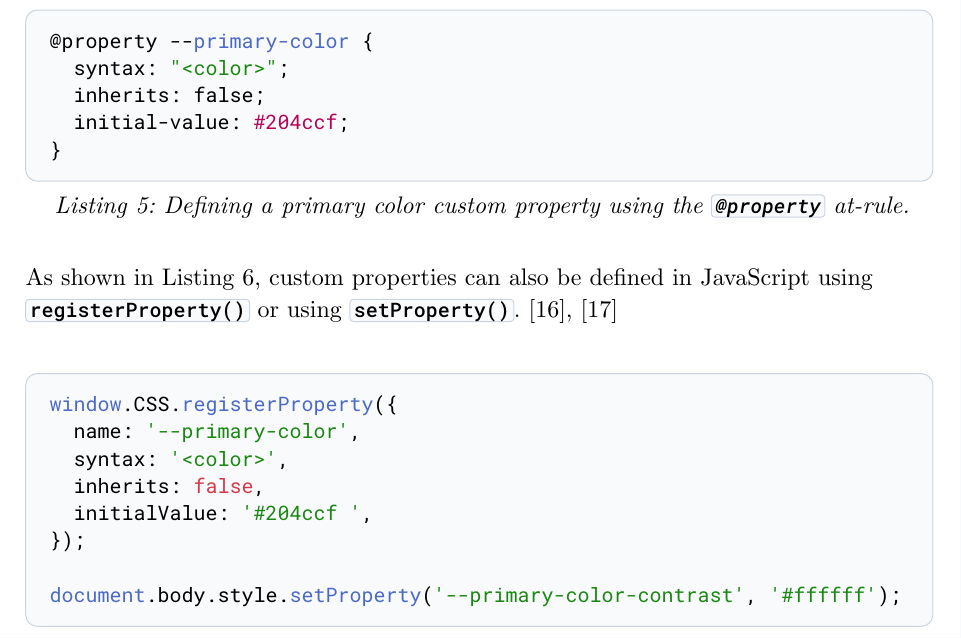
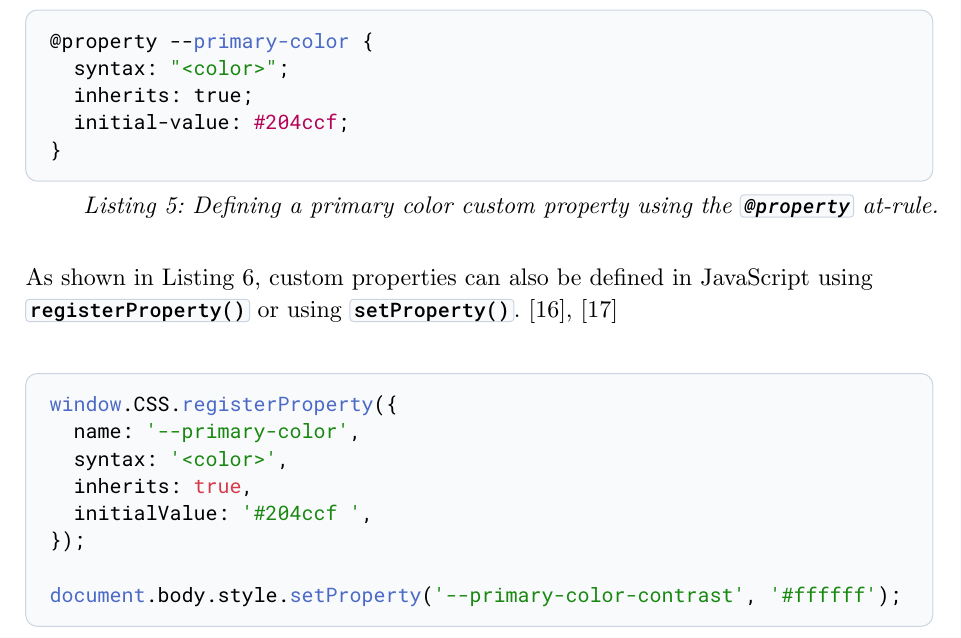
Before and after one commit to Flaverus/P8_sandbox, a Typst document (documentation/main.typ, which reads documentation/chapters/03_theory.typ): part of page 11 of 59, cut so that both start at the same text. Compiled offline with Typst 0.15.

````diff
--- a/documentation/chapters/03_theory.typ
+++ b/documentation/chapters/03_theory.typ
@@ -172,7 +172,7 @@
     ```css
     @property --primary-color {
       syntax: "<color>";
-      inherits: false;
+      inherits: true;
       initial-value: #204ccf;
     }
     ```
@@ -188,7 +188,7 @@
     window.CSS.registerProperty({
       name: '--primary-color',
       syntax: '<color>',
-      inherits: false,
+      inherits: true,
       initialValue: '#204ccf ',
     });
 
````
Also changed, not shown: documentation/main.typ (+1 -0 lines), 1 other file.
